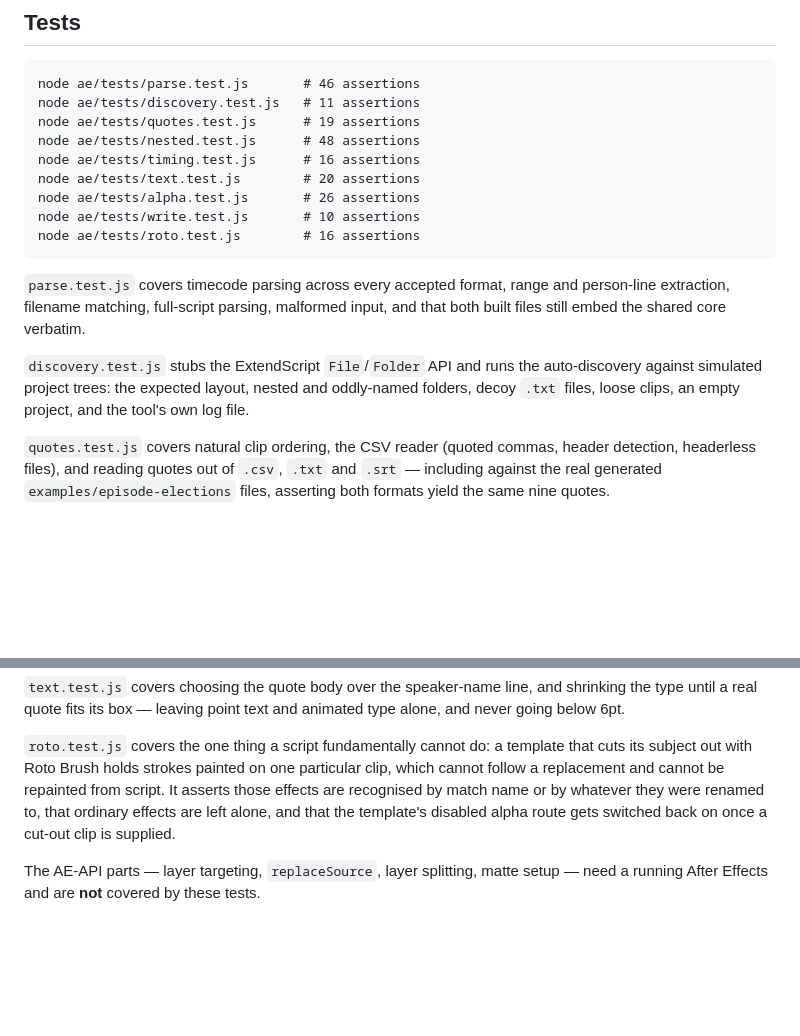
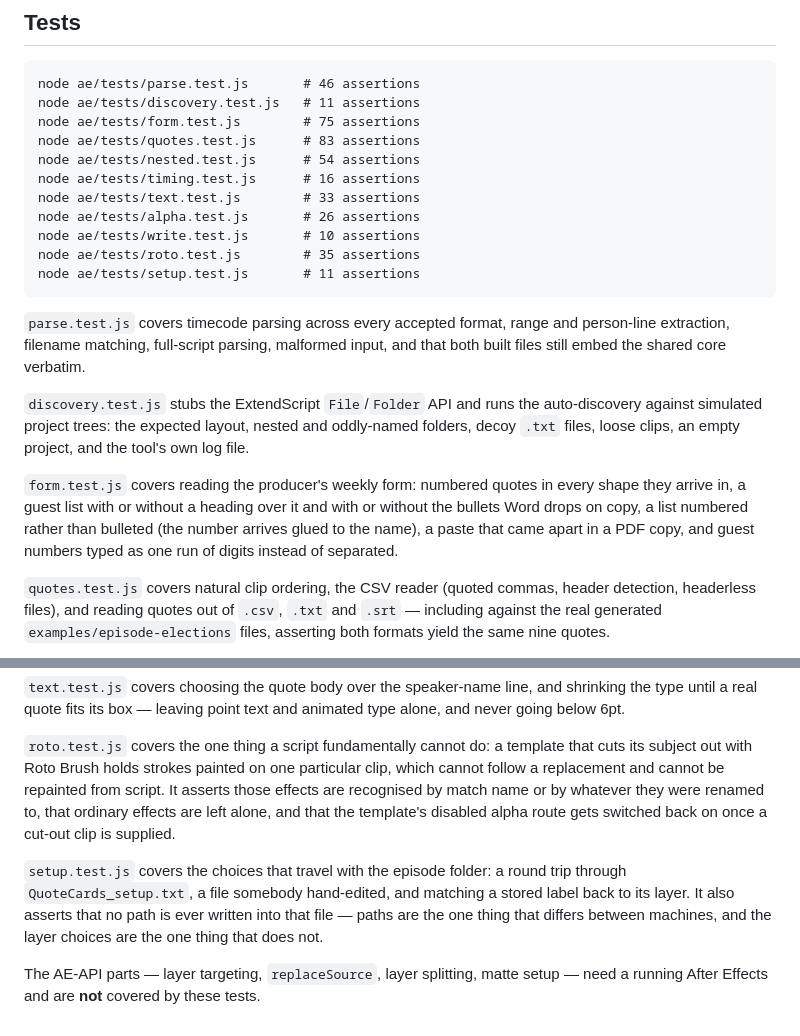
Before and after one commit to maly68505-png/Team-Hub, a Markdown page: README.md, 2 parts joined by grey strips. Rendered like a GitHub page; blank space fills up the shorter version.

Commit message:
Make the README's test list say what the suite actually runs
Two suites were missing from it altogether and four counts were left at
what they were before the merge — quotes at 19 when it runs 83, roto at
16 when it runs 35. A list like that is worse than none: somebody
running it sees numbers that do not match and cannot tell whether they
broke something.

Co-Authored-By: Claude Opus 5 <noreply@anthropic.com>
Claude-Session: https://claude.ai/code/session_01MB5bqfrtysC4SWkZaQ3yKF

````diff
--- a/README.md
+++ b/README.md
@@ -173,13 +173,15 @@ user copies one file and nothing else.
 ```
 node ae/tests/parse.test.js       # 46 assertions
 node ae/tests/discovery.test.js   # 11 assertions
-node ae/tests/quotes.test.js      # 19 assertions
-node ae/tests/nested.test.js      # 48 assertions
+node ae/tests/form.test.js        # 75 assertions
+node ae/tests/quotes.test.js      # 83 assertions
+node ae/tests/nested.test.js      # 54 assertions
 node ae/tests/timing.test.js      # 16 assertions
-node ae/tests/text.test.js        # 20 assertions
+node ae/tests/text.test.js        # 33 assertions
 node ae/tests/alpha.test.js       # 26 assertions
 node ae/tests/write.test.js       # 10 assertions
-node ae/tests/roto.test.js        # 16 assertions
+node ae/tests/roto.test.js        # 35 assertions
+node ae/tests/setup.test.js       # 11 assertions
 ```
 
 `parse.test.js` covers timecode parsing across every accepted format, range and
@@ -190,6 +192,12 @@ input, and that both built files still embed the shared core verbatim.
 auto-discovery against simulated project trees: the expected layout, nested and
 oddly-named folders, decoy `.txt` files, loose clips, an empty project, and the
 tool's own log file.
+
+`form.test.js` covers reading the producer's weekly form: numbered quotes in
+every shape they arrive in, a guest list with or without a heading over it and
+with or without the bullets Word drops on copy, a list numbered rather than
+bulleted (the number arrives glued to the name), a paste that came apart in a
+PDF copy, and guest numbers typed as one run of digits instead of separated.
 
 `quotes.test.js` covers natural clip ordering, the CSV reader (quoted commas,
 header detection, headerless files), and reading quotes out of `.csv`, `.txt`
@@ -223,5 +231,11 @@ or by whatever they were renamed to, that ordinary effects are left alone,
 and that the template's disabled alpha route gets switched back on once a
 cut-out clip is supplied.
 
+`setup.test.js` covers the choices that travel with the episode folder: a
+round trip through `QuoteCards_setup.txt`, a file somebody hand-edited, and
+matching a stored label back to its layer. It also asserts that no path is
+ever written into that file — paths are the one thing that differs between
+machines, and the layer choices are the one thing that does not.
+
 The AE-API parts — layer targeting, `replaceSource`, layer splitting, matte
 setup — need a running After Effects and are **not** covered by these tests.
````
